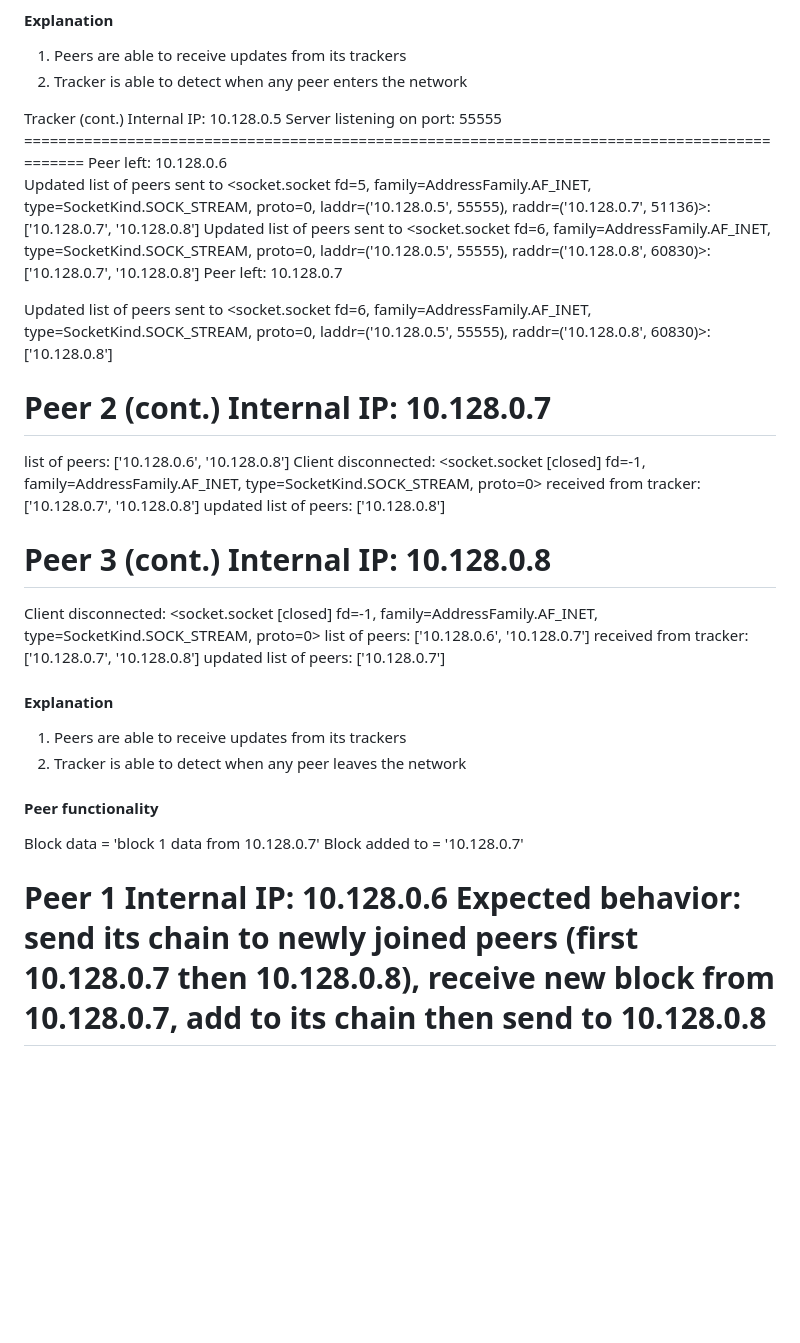
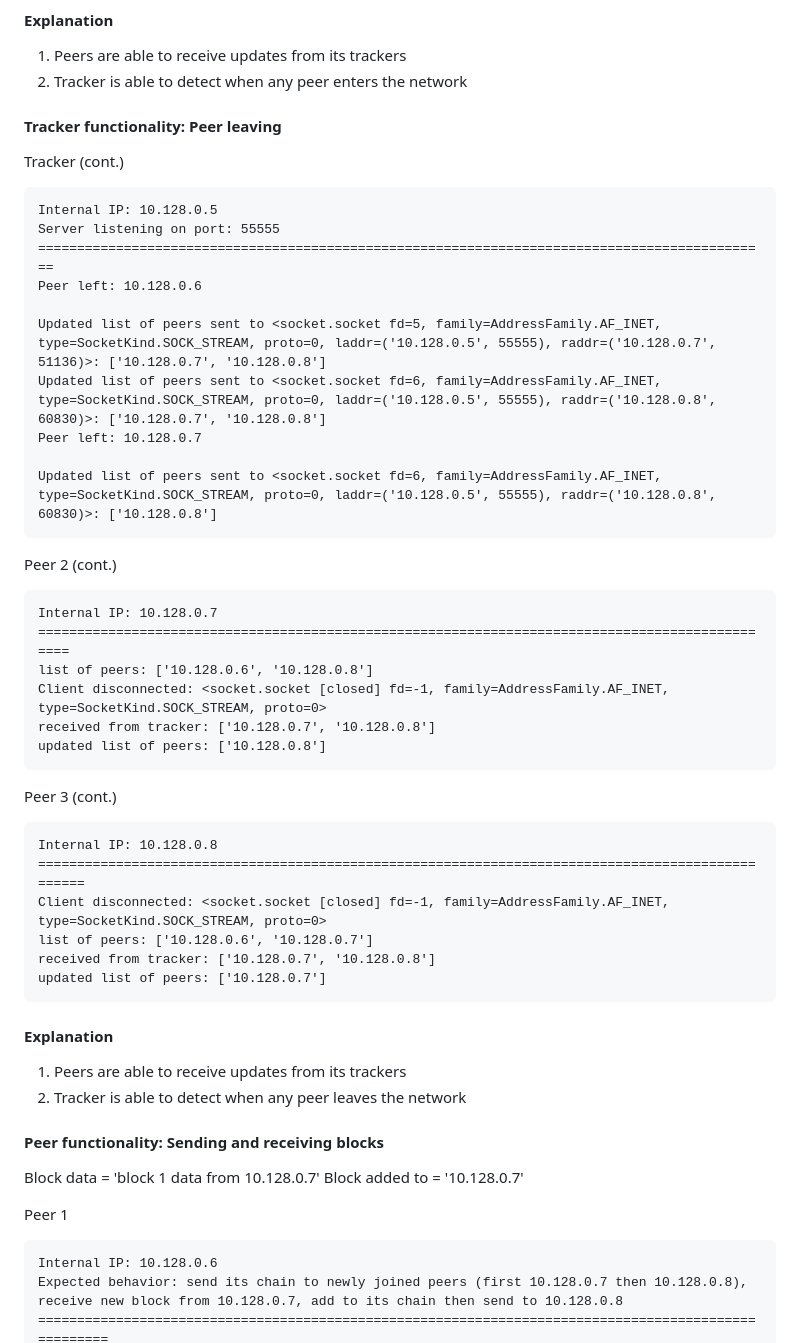
Before and after one commit to janelim0414/secure-whistleblower-platform, a Markdown page: TESTING.md, the part around the change printed below. Rendered like a GitHub page; blank space fills up the shorter version.

Commit message:
TESTING.md change format

````diff
--- a/TESTING.md
+++ b/TESTING.md
@@ -118,8 +134,10 @@ list of peers: ['10.128.0.6', '10.128.0.7']
 1. Peers are able to receive updates from its trackers
 2. Tracker is able to detect when any peer enters the network
 
-<Peer leaving>
+#### Tracker functionality: Peer leaving
 Tracker (cont.)
+
+```
 Internal IP: 10.128.0.5
 Server listening on port: 55555
 ==============================================================================================
@@ -130,33 +148,41 @@ Updated list of peers sent to <socket.socket fd=6, family=AddressFamily.AF_INET,
 Peer left: 10.128.0.7
 
 Updated list of peers sent to <socket.socket fd=6, family=AddressFamily.AF_INET, type=SocketKind.SOCK_STREAM, proto=0, laddr=('10.128.0.5', 55555), raddr=('10.128.0.8', 60830)>: ['10.128.0.8']
+```
 
 Peer 2 (cont.)
+
+```
 Internal IP: 10.128.0.7
 ================================================================================================
 list of peers: ['10.128.0.6', '10.128.0.8']
 Client disconnected: <socket.socket [closed] fd=-1, family=AddressFamily.AF_INET, type=SocketKind.SOCK_STREAM, proto=0>
 received from tracker: ['10.128.0.7', '10.128.0.8']
 updated list of peers: ['10.128.0.8']
+```
 
 Peer 3 (cont.)
+
+```
 Internal IP: 10.128.0.8
 ==================================================================================================
 Client disconnected: <socket.socket [closed] fd=-1, family=AddressFamily.AF_INET, type=SocketKind.SOCK_STREAM, proto=0>
 list of peers: ['10.128.0.6', '10.128.0.7']
 received from tracker: ['10.128.0.7', '10.128.0.8']
 updated list of peers: ['10.128.0.7']
+```
 
 #### Explanation
 1. Peers are able to receive updates from its trackers
 2. Tracker is able to detect when any peer leaves the network
 
-#### Peer functionality
-<Sending and receiving blocks>
+#### Peer functionality: Sending and receiving blocks
 Block data = 'block 1 data from 10.128.0.7'
 Block added to = '10.128.0.7'
 
 Peer 1
+
+```
 Internal IP: 10.128.0.6
 Expected behavior: send its chain to newly joined peers (first 10.128.0.7 then 10.128.0.8), receive new block from 10.128.0.7, add to its chain then send to 10.128.0.8
 =====================================================================================================
````
Also changed, not shown: other parts of TESTING.md (+25 -2 lines).
